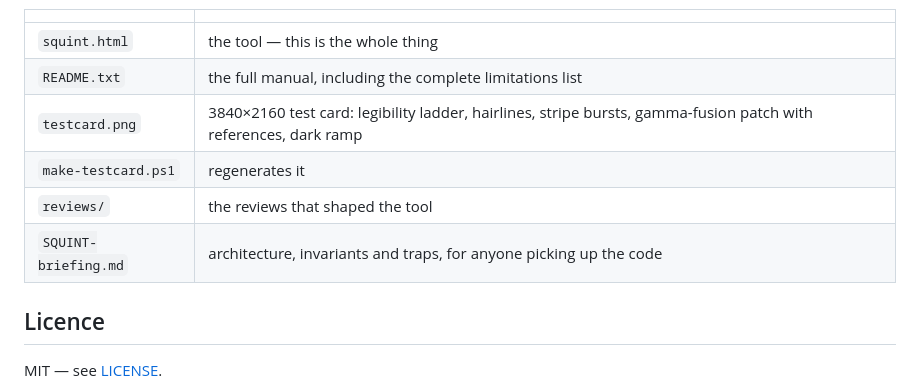
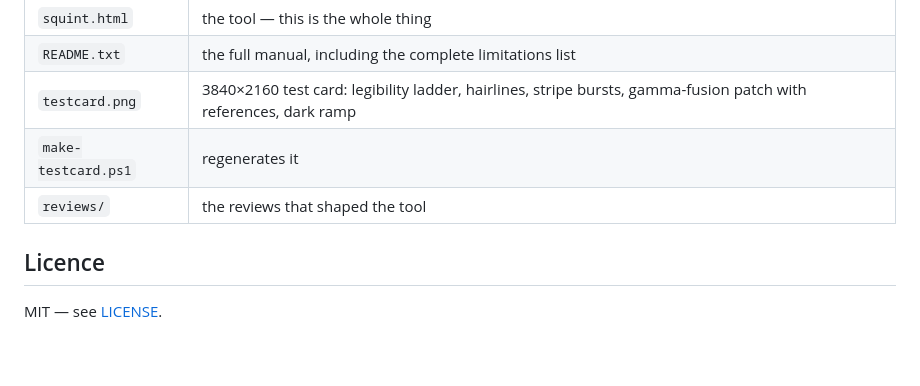
Before and after one commit to mish6l/squint, a Markdown page: README.md, the part around the change. Drawn GitHub-style; blank space fills up the shorter version.

```diff
--- a/README.md
+++ b/README.md
@@ -116,7 +116,6 @@ refresh, scan banding, sensor moiré; geometric foreshortening off-axis
 | `testcard.png` | 3840×2160 test card: legibility ladder, hairlines, stripe bursts, gamma-fusion patch with references, dark ramp |
 | `make-testcard.ps1` | regenerates it |
 | `reviews/` | the reviews that shaped the tool |
-| `SQUINT-briefing.md` | architecture, invariants and traps, for anyone picking up the code |
 
 ## Licence
 
```
Also changed, not shown: SQUINT-briefing.md (deleted, +0 -191 lines).
